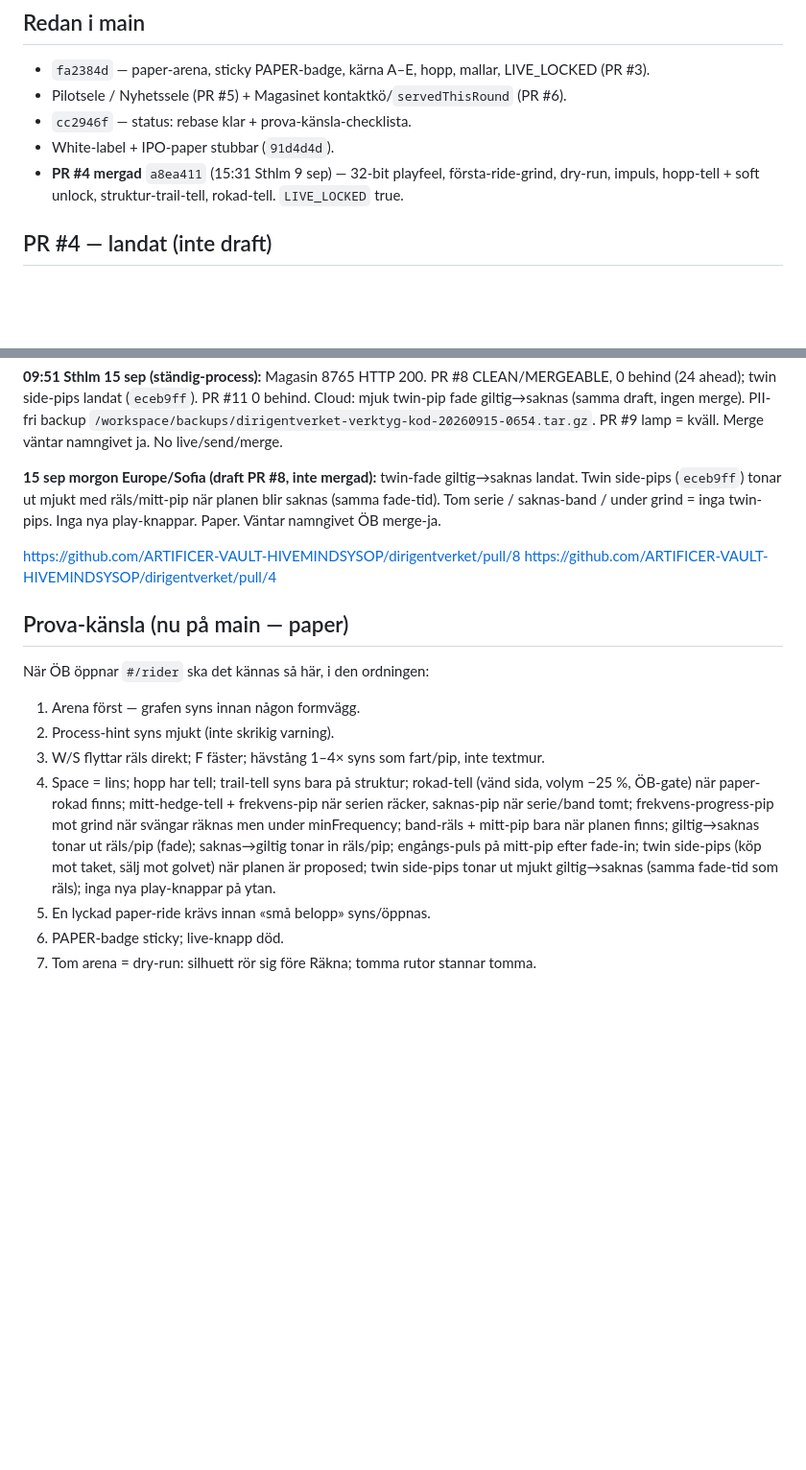
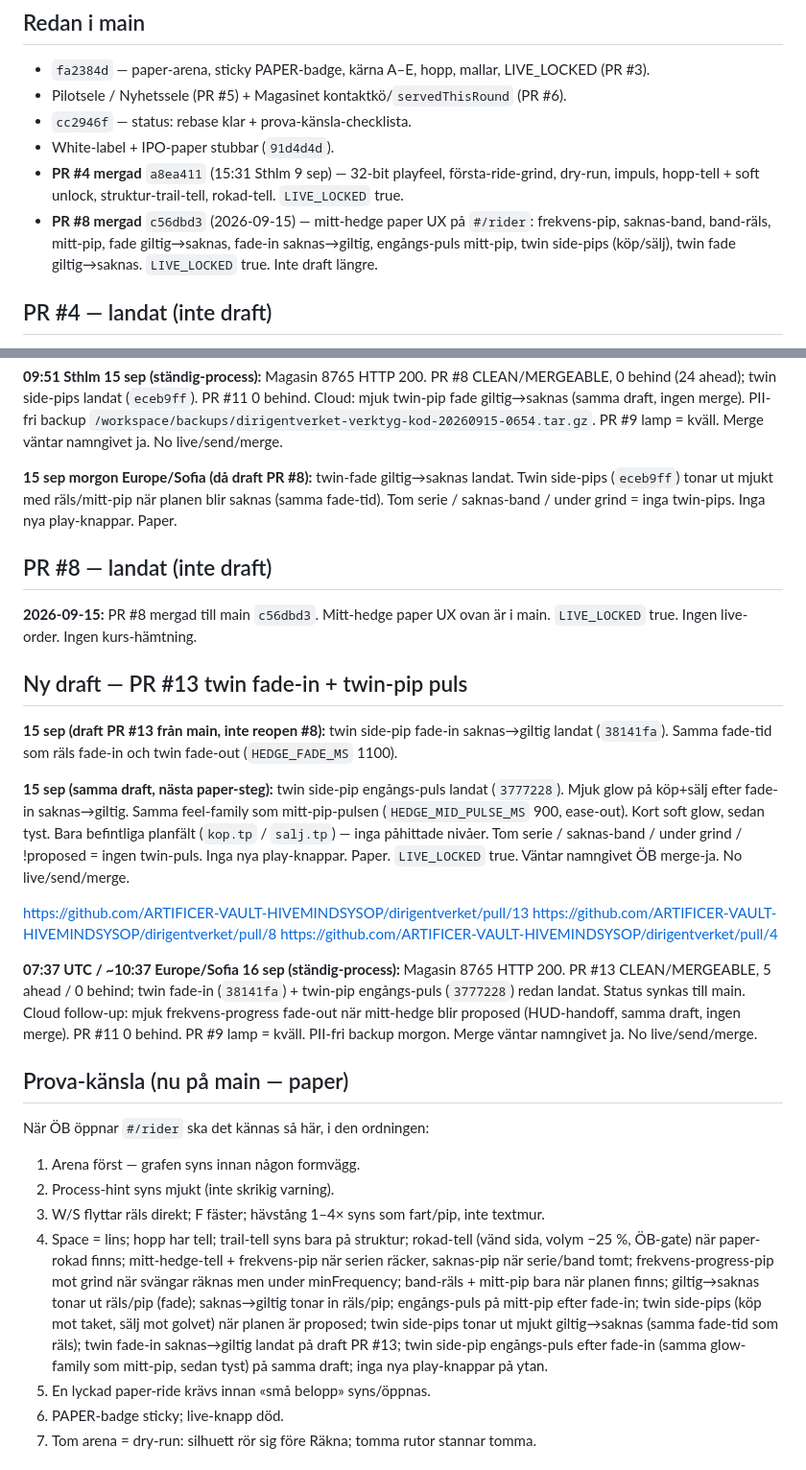
Before and after one commit to ARTIFICER-VAULT-HIVEMINDSYSOP/dirigentverket, a Markdown page: marknad/rider-kansla-32bit-paper.md, 2 parts joined by grey strips. Shown at 96% size. Drawn GitHub-style; blank space fills up the shorter version.

Commit message:
docs: rider-kansla status — PR #13 twin-pip puls + ständig 16 sep
PR #8 already on main. Sync draft PR #13 twin fade-in + engångs-puls status from branch. Paper. No merge/live.

```diff
--- a/marknad/rider-kansla-32bit-paper.md
+++ b/marknad/rider-kansla-32bit-paper.md
@@ -16,6 +16,7 @@
 - `cc2946f` — status: rebase klar + prova-känsla-checklista.
 - White-label + IPO-paper stubbar (`91d4d4d`).
 - **PR #4 mergad** `a8ea411` (15:31 Sthlm 9 sep) — 32-bit playfeel, första-ride-grind, dry-run, impuls, hopp-tell + soft unlock, struktur-trail-tell, rokad-tell. `LIVE_LOCKED` true.
+- **PR #8 mergad** `c56dbd3` (2026-09-15) — mitt-hedge paper UX på `#/rider`: frekvens-pip, saknas-band, band-räls, mitt-pip, fade giltig→saknas, fade-in saknas→giltig, engångs-puls mitt-pip, twin side-pips (köp/sälj), twin fade giltig→saknas. `LIVE_LOCKED` true. Inte draft längre.
 
 ## PR #4 — landat (inte draft)
 Gate `hasCompletedFirstRide` / `RIDER_FIRST_RIDE_KEY`, «små belopp»-hint, impuls (process före fart), 32-bit playfeel (W/S/F/[ ]/Space), silhuett-HUD, tom-arena dry-run (`fde2807`), mjuk impuls + kolla-grafen på fylld arena (`3dbc025` / `6dbb626`), hopp-tell + soft unlock (`b90b3c0`), struktur-trail-tell (`c8b83e4`), rokad-tell (`ba97064` / `b99e062`). Tester gröna. Merge-commit `a8ea411`.
@@ -52,17 +53,28 @@ Gate `hasCompletedFirstRide` / `RIDER_FIRST_RIDE_KEY`, «små belopp»-hint, imp
 
 **09:51 Sthlm 15 sep (ständig-process):** Magasin 8765 HTTP 200. PR #8 CLEAN/MERGEABLE, 0 behind (24 ahead); twin side-pips landat (`eceb9ff`). PR #11 0 behind. Cloud: mjuk twin-pip fade giltig→saknas (samma draft, ingen merge). PII-fri backup `/workspace/backups/dirigentverket-verktyg-kod-20260915-0654.tar.gz`. PR #9 lamp = kväll. Merge väntar namngivet ja. No live/send/merge.
 
-**15 sep morgon Europe/Sofia (draft PR #8, inte mergad):** twin-fade giltig→saknas landat. Twin side-pips (`eceb9ff`) tonar ut mjukt med räls/mitt-pip när planen blir saknas (samma fade-tid). Tom serie / saknas-band / under grind = inga twin-pips. Inga nya play-knappar. Paper. Väntar namngivet ÖB merge-ja.
+**15 sep morgon Europe/Sofia (då draft PR #8):** twin-fade giltig→saknas landat. Twin side-pips (`eceb9ff`) tonar ut mjukt med räls/mitt-pip när planen blir saknas (samma fade-tid). Tom serie / saknas-band / under grind = inga twin-pips. Inga nya play-knappar. Paper.
 
+## PR #8 — landat (inte draft)
+**2026-09-15:** PR #8 mergad till main `c56dbd3`. Mitt-hedge paper UX ovan är i main. `LIVE_LOCKED` true. Ingen live-order. Ingen kurs-hämtning.
+
+## Ny draft — PR #13 twin fade-in + twin-pip puls
+**15 sep (draft PR #13 från main, inte reopen #8):** twin side-pip fade-in saknas→giltig landat (`38141fa`). Samma fade-tid som räls fade-in och twin fade-out (`HEDGE_FADE_MS` 1100).
+
+**15 sep (samma draft, nästa paper-steg):** twin side-pip engångs-puls landat (`3777228`). Mjuk glow på köp+sälj efter fade-in saknas→giltig. Samma feel-family som mitt-pip-pulsen (`HEDGE_MID_PULSE_MS` 900, ease-out). Kort soft glow, sedan tyst. Bara befintliga planfält (`kop.tp` / `salj.tp`) — inga påhittade nivåer. Tom serie / saknas-band / under grind / !proposed = ingen twin-puls. Inga nya play-knappar. Paper. `LIVE_LOCKED` true. Väntar namngivet ÖB merge-ja. No live/send/merge.
+
+https://github.com/ARTIFICER-VAULT-HIVEMINDSYSOP/dirigentverket/pull/13
 https://github.com/ARTIFICER-VAULT-HIVEMINDSYSOP/dirigentverket/pull/8
 https://github.com/ARTIFICER-VAULT-HIVEMINDSYSOP/dirigentverket/pull/4
+
+**07:37 UTC / ~10:37 Europe/Sofia 16 sep (ständig-process):** Magasin 8765 HTTP 200. PR #13 CLEAN/MERGEABLE, 5 ahead / 0 behind; twin fade-in (`38141fa`) + twin-pip engångs-puls (`3777228`) redan landat. Status synkas till main. Cloud follow-up: mjuk frekvens-progress fade-out när mitt-hedge blir proposed (HUD-handoff, samma draft, ingen merge). PR #11 0 behind. PR #9 lamp = kväll. PII-fri backup morgon. Merge väntar namngivet ja. No live/send/merge.
 
 ## Prova-känsla (nu på main — paper)
 När ÖB öppnar `#/rider` ska det kännas så här, i den ordningen:
 1. Arena först — grafen syns innan någon formvägg.
 2. Process-hint syns mjukt (inte skrikig varning).
 3. W/S flyttar räls direkt; F fäster; hävstång 1–4× syns som fart/pip, inte textmur.
-4. Space = lins; hopp har tell; trail-tell syns bara på struktur; rokad-tell (vänd sida, volym −25 %, ÖB-gate) när paper-rokad finns; mitt-hedge-tell + frekvens-pip när serien räcker, saknas-pip när serie/band tomt; frekvens-progress-pip mot grind när svängar räknas men under minFrequency; band-räls + mitt-pip bara när planen finns; giltig→saknas tonar ut räls/pip (fade); saknas→giltig tonar in räls/pip; engångs-puls på mitt-pip efter fade-in; twin side-pips (köp mot taket, sälj mot golvet) när planen är proposed; twin side-pips tonar ut mjukt giltig→saknas (samma fade-tid som räls); inga nya play-knappar på ytan.
+4. Space = lins; hopp har tell; trail-tell syns bara på struktur; rokad-tell (vänd sida, volym −25 %, ÖB-gate) när paper-rokad finns; mitt-hedge-tell + frekvens-pip när serien räcker, saknas-pip när serie/band tomt; frekvens-progress-pip mot grind när svängar räknas men under minFrequency; band-räls + mitt-pip bara när planen finns; giltig→saknas tonar ut räls/pip (fade); saknas→giltig tonar in räls/pip; engångs-puls på mitt-pip efter fade-in; twin side-pips (köp mot taket, sälj mot golvet) när planen är proposed; twin side-pips tonar ut mjukt giltig→saknas (samma fade-tid som räls); twin fade-in saknas→giltig landat på draft PR #13; twin side-pip engångs-puls efter fade-in (samma glow-family som mitt-pip, sedan tyst) på samma draft; inga nya play-knappar på ytan.
 5. En lyckad paper-ride krävs innan «små belopp» syns/öppnas.
 6. PAPER-badge sticky; live-knapp död.
 7. Tom arena = dry-run: silhuett rör sig före Räkna; tomma rutor stannar tomma.
```
